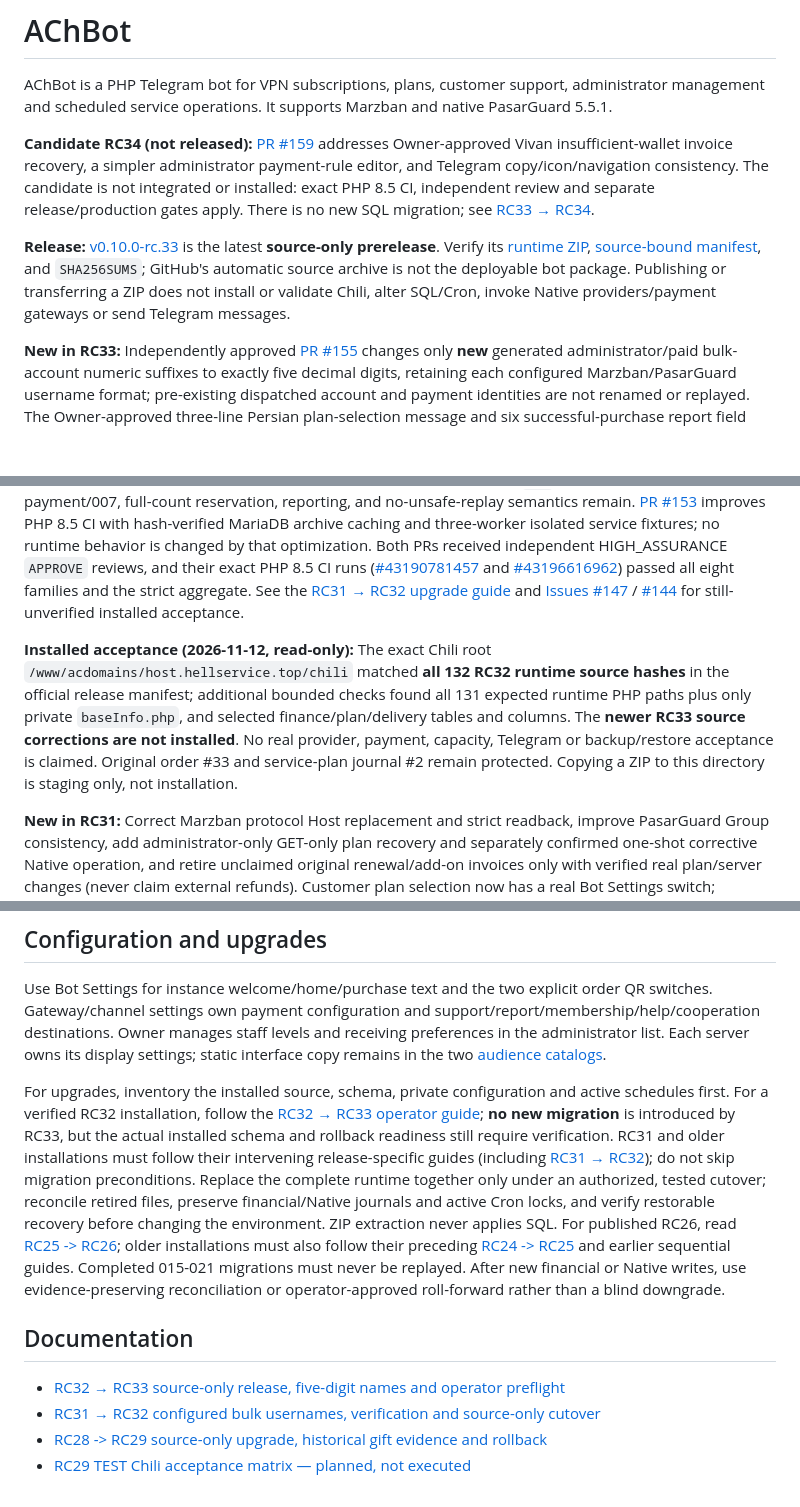
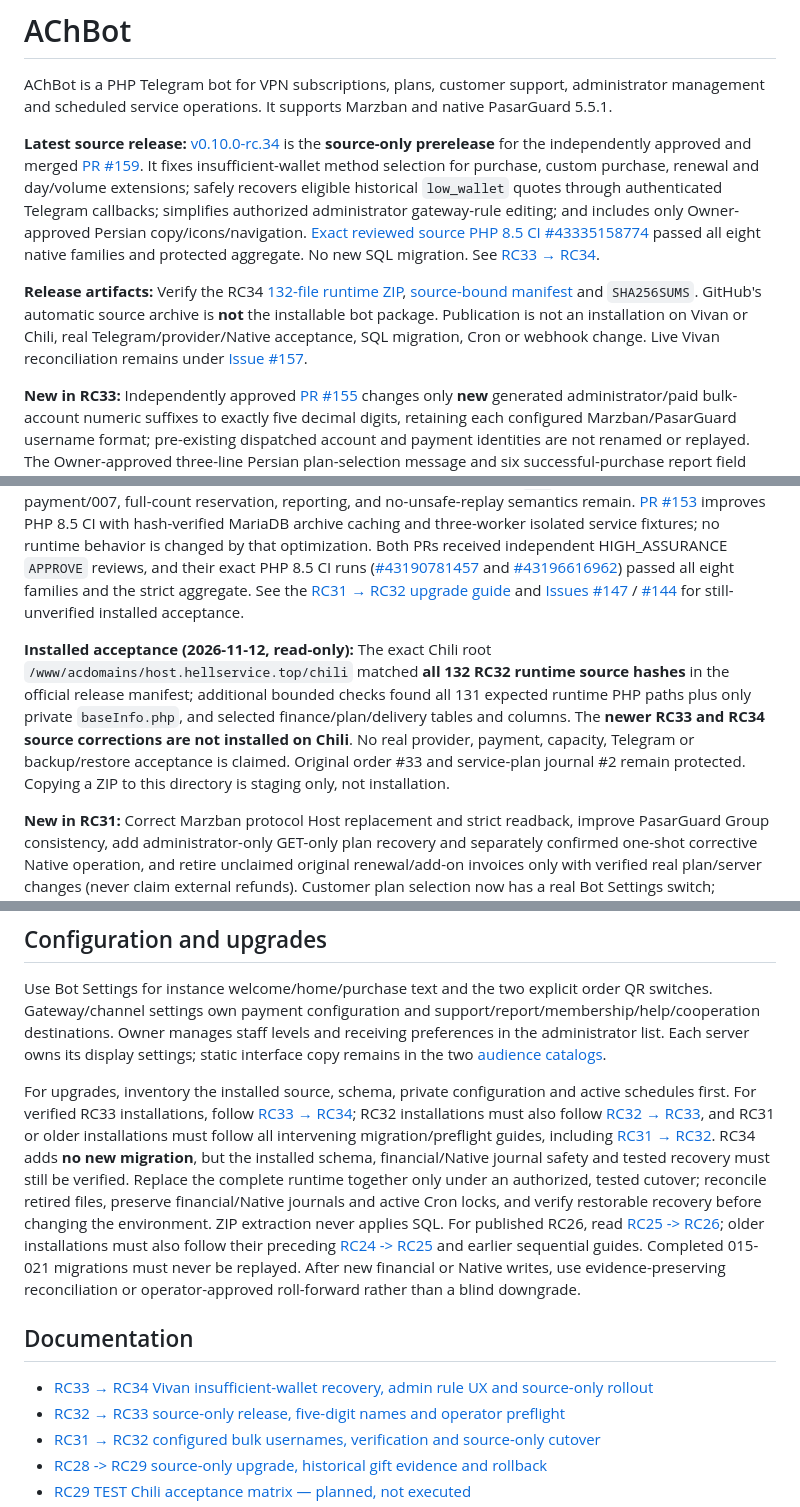
Before and after one commit to ach1992/bot-refactor, a Markdown page: README.md, 3 parts joined by grey strips. GitHub-like rendering; blank space fills up the shorter version.

Commit message:
docs(release): align RC34 source-only publication and Vivan rollout boundary

```diff
--- a/README.md
+++ b/README.md
@@ -2,15 +2,15 @@
 
 AChBot is a PHP Telegram bot for VPN subscriptions, plans, customer support, administrator management and scheduled service operations. It supports Marzban and native PasarGuard 5.5.1.
 
-**Candidate RC34 (not released):** [PR #159](https://github.com/ach1992/bot-refactor/pull/159) addresses Owner-approved Vivan insufficient-wallet invoice recovery, a simpler administrator payment-rule editor, and Telegram copy/icon/navigation consistency. The candidate is not integrated or installed: exact PHP 8.5 CI, independent review and separate release/production gates apply. There is no new SQL migration; see [RC33 → RC34](docs/post-v9/RC33-TO-RC34.md).
+**Latest source release:** [v0.10.0-rc.34](https://github.com/ach1992/bot-refactor/releases/tag/v0.10.0-rc.34) is the **source-only prerelease** for the independently approved and merged [PR #159](https://github.com/ach1992/bot-refactor/pull/159). It fixes insufficient-wallet method selection for purchase, custom purchase, renewal and day/volume extensions; safely recovers eligible historical `low_wallet` quotes through authenticated Telegram callbacks; simplifies authorized administrator gateway-rule editing; and includes only Owner-approved Persian copy/icons/navigation. [Exact reviewed source PHP 8.5 CI #43335158774](https://github.com/ach1992/bot-refactor/actions/runs/43335158774) passed all eight native families and protected aggregate. No new SQL migration. See [RC33 → RC34](docs/post-v9/RC33-TO-RC34.md).
 
-**Release:** [v0.10.0-rc.33](https://github.com/ach1992/bot-refactor/releases/tag/v0.10.0-rc.33) is the latest **source-only prerelease**. Verify its [runtime ZIP](https://github.com/ach1992/bot-refactor/releases/download/v0.10.0-rc.33/achbot-v0.10.0-rc.33-runtime.zip), [source-bound manifest](https://github.com/ach1992/bot-refactor/releases/download/v0.10.0-rc.33/achbot-v0.10.0-rc.33-runtime.zip.manifest.json), and `SHA256SUMS`; GitHub's automatic source archive is not the deployable bot package. Publishing or transferring a ZIP does not install or validate Chili, alter SQL/Cron, invoke Native providers/payment gateways or send Telegram messages.
+**Release artifacts:** Verify the RC34 [132-file runtime ZIP](https://github.com/ach1992/bot-refactor/releases/download/v0.10.0-rc.34/achbot-v0.10.0-rc.34-runtime.zip), [source-bound manifest](https://github.com/ach1992/bot-refactor/releases/download/v0.10.0-rc.34/achbot-v0.10.0-rc.34-runtime.zip.manifest.json) and `SHA256SUMS`. GitHub's automatic source archive is **not** the installable bot package. Publication is not an installation on Vivan or Chili, real Telegram/provider/Native acceptance, SQL migration, Cron or webhook change. Live Vivan reconciliation remains under [Issue #157](https://github.com/ach1992/bot-refactor/issues/157).
 
 **New in RC33:** Independently approved [PR #155](https://github.com/ach1992/bot-refactor/pull/155) changes only **new** generated administrator/paid bulk-account numeric suffixes to exactly five decimal digits, retaining each configured Marzban/PasarGuard username format; pre-existing dispatched account and payment identities are not renamed or replayed. The Owner-approved three-line Persian plan-selection message and six successful-purchase report field emojis are in source. Valid Marzban shared-physical-panel imports now deduplicate only independently Native-verified identical subscriptions under an explicitly configured Panel Group; distinct or undeclared panels remain ambiguous, while PasarGuard keeps independent native identity proof. `AGENTS.md` requires prior Owner approval for any future visible change. [Exact source PHP 8.5 CI #43221520051, attempt 2](https://github.com/ach1992/bot-refactor/actions/runs/43221520051) passed eight Native families and the protected aggregate; [post-merge main CI #43227140126](https://github.com/ach1992/bot-refactor/actions/runs/43227140126) passed by verified same-tree reuse. No new migration or runtime dependency. See [RC32 → RC33](docs/post-v9/RC32-TO-RC33.md) and open installed-acceptance [Issues #147](https://github.com/ach1992/bot-refactor/issues/147), [#144](https://github.com/ach1992/bot-refactor/issues/144) and [#117](https://github.com/ach1992/bot-refactor/issues/117).
 
 **New in RC32:** [PR #152](https://github.com/ach1992/bot-refactor/pull/152) restores the configured, readable single-account username shape for administrator bulk creation and customer/agent paid bulk purchase, including source/ordinal-stable variants, Marzban's 32-byte and PasarGuard's 100-byte limits, and literal custom username `"0"` in hosted checkout. Original payment/007, full-count reservation, reporting, and no-unsafe-replay semantics remain. [PR #153](https://github.com/ach1992/bot-refactor/pull/153) improves PHP 8.5 CI with hash-verified MariaDB archive caching and three-worker isolated service fixtures; no runtime behavior is changed by that optimization. Both PRs received independent HIGH_ASSURANCE `APPROVE` reviews, and their exact PHP 8.5 CI runs ([#43190781457](https://github.com/ach1992/bot-refactor/actions/runs/43190781457) and [#43196616962](https://github.com/ach1992/bot-refactor/actions/runs/43196616962)) passed all eight families and the strict aggregate. See the [RC31 → RC32 upgrade guide](docs/post-v9/RC31-TO-RC32.md) and [Issues #147](https://github.com/ach1992/bot-refactor/issues/147) / [#144](https://github.com/ach1992/bot-refactor/issues/144) for still-unverified installed acceptance.
 
-**Installed acceptance (2026-11-12, read-only):** The exact Chili root `/www/acdomains/host.hellservice.top/chili` matched **all 132 RC32 runtime source hashes** in the official release manifest; additional bounded checks found all 131 expected runtime PHP paths plus only private `baseInfo.php`, and selected finance/plan/delivery tables and columns. The **newer RC33 source corrections are not installed**. No real provider, payment, capacity, Telegram or backup/restore acceptance is claimed. Original order #33 and service-plan journal #2 remain protected. Copying a ZIP to this directory is staging only, not installation.
+**Installed acceptance (2026-11-12, read-only):** The exact Chili root `/www/acdomains/host.hellservice.top/chili` matched **all 132 RC32 runtime source hashes** in the official release manifest; additional bounded checks found all 131 expected runtime PHP paths plus only private `baseInfo.php`, and selected finance/plan/delivery tables and columns. The **newer RC33 and RC34 source corrections are not installed on Chili**. No real provider, payment, capacity, Telegram or backup/restore acceptance is claimed. Original order #33 and service-plan journal #2 remain protected. Copying a ZIP to this directory is staging only, not installation.
 
 **New in RC31:** Correct Marzban protocol Host replacement and strict readback, improve PasarGuard Group consistency, add administrator-only GET-only plan recovery and separately confirmed one-shot corrective Native operation, and retire unclaimed original renewal/add-on invoices only with verified real plan/server changes (never claim external refunds). Customer plan selection now has a real Bot Settings switch; successful service changes notify staff and the configured report channel. Administrator bulk creation and customer/agent multi-account purchases report requested and locally confirmed counts, original per-account names/order IDs and uncertain Telegram delivery, rather than only the final account. Newly generated Marzban paid/admin-bulk usernames obey its 32-byte identity limit without renaming old operations; manual-paid local deadlock 1213 recovery retries SQL only after acknowledged rollback and never reissues Native CREATE. See the [RC30 -> RC31 operator guide](docs/post-v9/RC30-TO-RC31.md), [financial contract](docs/post-v9/FINANCIAL-CONSOLIDATION.md), and [source/installed acceptance scope](docs/post-v9/NEXT-RELEASE.md).
 
@@ -87,10 +89,11 @@ The coordinator runs `gift2all.php`, its admitted `broadcast` mode, `rewardRepor
 
 Use Bot Settings for instance welcome/home/purchase text and the two explicit order QR switches. Gateway/channel settings own payment configuration and support/report/membership/help/cooperation destinations. Owner manages staff levels and receiving preferences in the administrator list. Each server owns its display settings; static interface copy remains in the two [audience catalogs](messages/README.md).
 
-For upgrades, inventory the installed source, schema, private configuration and active schedules first. For a verified RC32 installation, follow the [RC32 → RC33 operator guide](docs/post-v9/RC32-TO-RC33.md); **no new migration** is introduced by RC33, but the actual installed schema and rollback readiness still require verification. RC31 and older installations must follow their intervening release-specific guides (including [RC31 → RC32](docs/post-v9/RC31-TO-RC32.md)); do not skip migration preconditions. Replace the complete runtime together only under an authorized, tested cutover; reconcile retired files, preserve financial/Native journals and active Cron locks, and verify restorable recovery before changing the environment. ZIP extraction never applies SQL. For published RC26, read [RC25 -> RC26](docs/post-v9/RC25-TO-RC26.md); older installations must also follow their preceding [RC24 -> RC25](docs/post-v9/RC24-TO-RC25.md) and earlier sequential guides. Completed 015-021 migrations must never be replayed. After new financial or Native writes, use evidence-preserving reconciliation or operator-approved roll-forward rather than a blind downgrade.
+For upgrades, inventory the installed source, schema, private configuration and active schedules first. For verified RC33 installations, follow [RC33 → RC34](docs/post-v9/RC33-TO-RC34.md); RC32 installations must also follow [RC32 → RC33](docs/post-v9/RC32-TO-RC33.md), and RC31 or older installations must follow all intervening migration/preflight guides, including [RC31 → RC32](docs/post-v9/RC31-TO-RC32.md). RC34 adds **no new migration**, but the installed schema, financial/Native journal safety and tested recovery must still be verified. Replace the complete runtime together only under an authorized, tested cutover; reconcile retired files, preserve financial/Native journals and active Cron locks, and verify restorable recovery before changing the environment. ZIP extraction never applies SQL. For published RC26, read [RC25 -> RC26](docs/post-v9/RC25-TO-RC26.md); older installations must also follow their preceding [RC24 -> RC25](docs/post-v9/RC24-TO-RC25.md) and earlier sequential guides. Completed 015-021 migrations must never be replayed. After new financial or Native writes, use evidence-preserving reconciliation or operator-approved roll-forward rather than a blind downgrade.
 
 ## Documentation
 
+- [RC33 → RC34 Vivan insufficient-wallet recovery, admin rule UX and source-only rollout](docs/post-v9/RC33-TO-RC34.md)
 - [RC32 → RC33 source-only release, five-digit names and operator preflight](docs/post-v9/RC32-TO-RC33.md)
 - [RC31 → RC32 configured bulk usernames, verification and source-only cutover](docs/post-v9/RC31-TO-RC32.md)
 - [RC28 -> RC29 source-only upgrade, historical gift evidence and rollback](https://github.com/ach1992/bot-refactor/releases/download/v0.10.0-rc.29/RC28-TO-RC29.md)
```
Also changed, not shown: other parts of README.md (+2 -0 lines), docs/post-v9/NEXT-RELEASE.md (+32 -10 lines), docs/post-v9/RC33-TO-RC34.md (+17 -10 lines).
